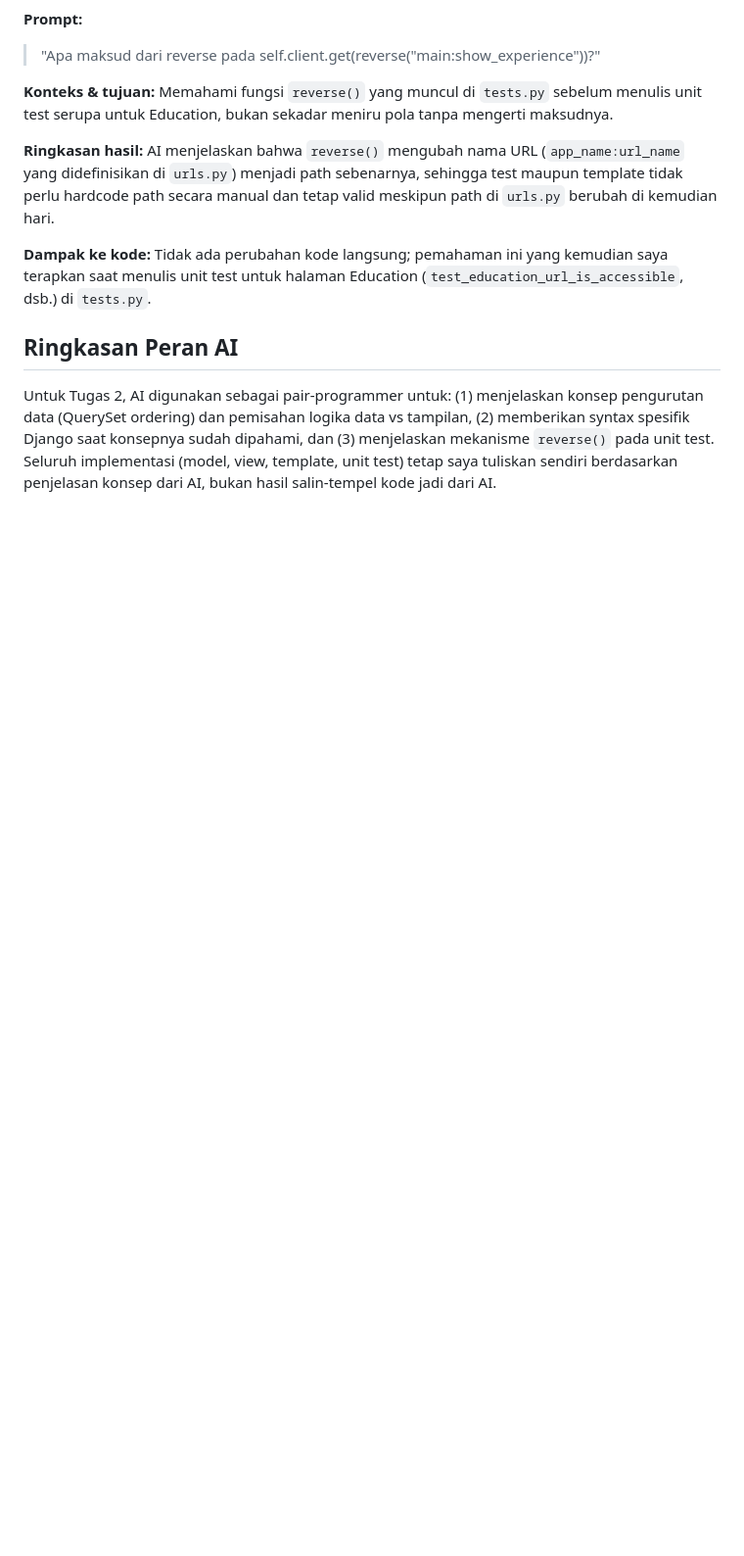
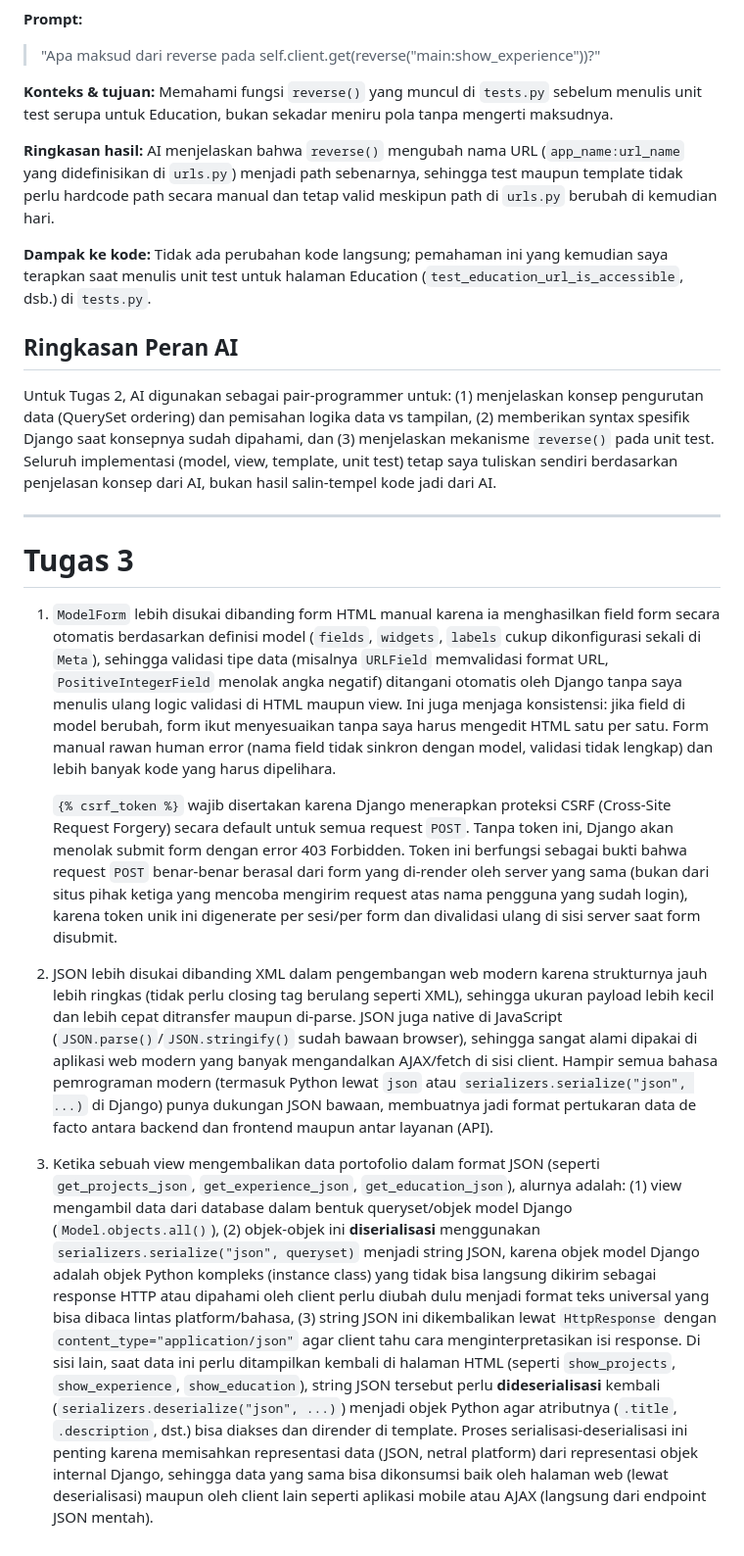
Before and after one commit to gdemahartaputra-hash/myportofolio, a Markdown page: README.md, the part around the change. Shown at 98% size. Rendered like a GitHub page; blank space fills up the shorter version.

Commit message:
docs: Membuat refleksi Tugas 3 di README.md

```diff
--- a/README.md
+++ b/README.md
@@ -234,3 +234,14 @@ Strategi prompting: Sama seperti Tugas 1, saya menggunakan AI terutama untuk mem
 ## Ringkasan Peran AI
 
 Untuk Tugas 2, AI digunakan sebagai pair-programmer untuk: (1) menjelaskan konsep pengurutan data (QuerySet ordering) dan pemisahan logika data vs tampilan, (2) memberikan syntax spesifik Django saat konsepnya sudah dipahami, dan (3) menjelaskan mekanisme `reverse()` pada unit test. Seluruh implementasi (model, view, template, unit test) tetap saya tuliskan sendiri berdasarkan penjelasan konsep dari AI, bukan hasil salin-tempel kode jadi dari AI.
+
+---
+# Tugas 3
+
+1. `ModelForm` lebih disukai dibanding form HTML manual karena ia menghasilkan field form secara otomatis berdasarkan definisi model (`fields`, `widgets`, `labels` cukup dikonfigurasi sekali di `Meta`), sehingga validasi tipe data (misalnya `URLField` memvalidasi format URL, `PositiveIntegerField` menolak angka negatif) ditangani otomatis oleh Django tanpa saya menulis ulang logic validasi di HTML maupun view. Ini juga menjaga konsistensi: jika field di model berubah, form ikut menyesuaikan tanpa saya harus mengedit HTML satu per satu. Form manual rawan human error (nama field tidak sinkron dengan model, validasi tidak lengkap) dan lebih banyak kode yang harus dipelihara.
+
+    `{% csrf_token %}` wajib disertakan karena Django menerapkan proteksi CSRF (Cross-Site Request Forgery) secara default untuk semua request `POST`. Tanpa token ini, Django akan menolak submit form dengan error 403 Forbidden. Token ini berfungsi sebagai bukti bahwa request `POST` benar-benar berasal dari form yang di-render oleh server yang sama (bukan dari situs pihak ketiga yang mencoba mengirim request atas nama pengguna yang sudah login), karena token unik ini digenerate per sesi/per form dan divalidasi ulang di sisi server saat form disubmit.
+
+2. JSON lebih disukai dibanding XML dalam pengembangan web modern karena strukturnya jauh lebih ringkas (tidak perlu closing tag berulang seperti XML), sehingga ukuran payload lebih kecil dan lebih cepat ditransfer maupun di-parse. JSON juga native di JavaScript (`JSON.parse()`/`JSON.stringify()` sudah bawaan browser), sehingga sangat alami dipakai di aplikasi web modern yang banyak mengandalkan AJAX/fetch di sisi client. Hampir semua bahasa pemrograman modern (termasuk Python lewat `json` atau `serializers.serialize("json", ...)` di Django) punya dukungan JSON bawaan, membuatnya jadi format pertukaran data de facto antara backend dan frontend maupun antar layanan (API).
+
+3. Ketika sebuah view mengembalikan data portofolio dalam format JSON (seperti `get_projects_json`, `get_experience_json`, `get_education_json`), alurnya adalah: (1) view mengambil data dari database dalam bentuk queryset/objek model Django (`Model.objects.all()`), (2) objek-objek ini **diserialisasi** menggunakan `serializers.serialize("json", queryset)` menjadi string JSON, karena objek model Django adalah objek Python kompleks (instance class) yang tidak bisa langsung dikirim sebagai response HTTP atau dipahami oleh client perlu diubah dulu menjadi format teks universal yang bisa dibaca lintas platform/bahasa, (3) string JSON ini dikembalikan lewat `HttpResponse` dengan `content_type="application/json"` agar client tahu cara menginterpretasikan isi response. Di sisi lain, saat data ini perlu ditampilkan kembali di halaman HTML (seperti `show_projects`, `show_experience`, `show_education`), string JSON tersebut perlu **dideserialisasi** kembali (`serializers.deserialize("json", ...)`) menjadi objek Python agar atributnya (`.title`, `.description`, dst.) bisa diakses dan dirender di template. Proses serialisasi-deserialisasi ini penting karena memisahkan representasi data (JSON, netral platform) dari representasi objek internal Django, sehingga data yang sama bisa dikonsumsi baik oleh halaman web (lewat deserialisasi) maupun oleh client lain seperti aplikasi mobile atau AJAX (langsung dari endpoint JSON mentah).
```
